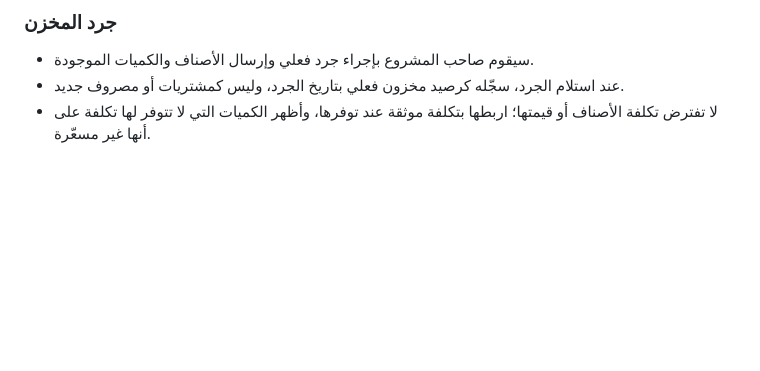
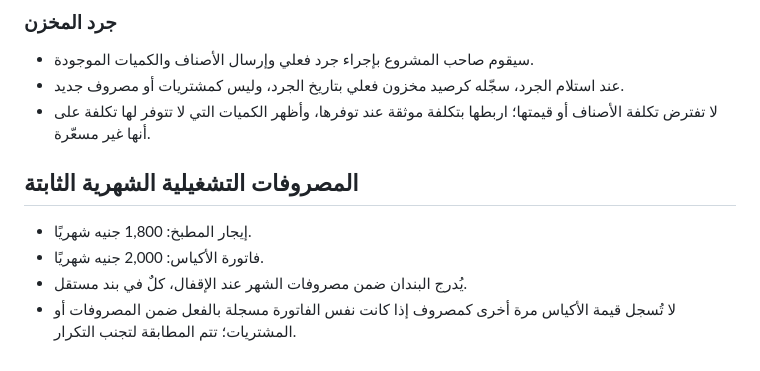
Before and after one commit to 3al7ella/3al7ella.github.io, a Markdown page: ACCOUNTING_RULES.md, the part around the change. Rendered like a GitHub page; blank space fills up the shorter version.

Commit message:
Document recurring monthly rent and bags expenses

```diff
--- a/ACCOUNTING_RULES.md
+++ b/ACCOUNTING_RULES.md
@@ -134,3 +134,9 @@
 - سيقوم صاحب المشروع بإجراء جرد فعلي وإرسال الأصناف والكميات الموجودة.
 - عند استلام الجرد، سجّله كرصيد مخزون فعلي بتاريخ الجرد، وليس كمشتريات أو مصروف جديد.
 - لا تفترض تكلفة الأصناف أو قيمتها؛ اربطها بتكلفة موثقة عند توفرها، وأظهر الكميات التي لا تتوفر لها تكلفة على أنها غير مسعّرة.
+
+## المصروفات التشغيلية الشهرية الثابتة
+- إيجار المطبخ: 1,800 جنيه شهريًا.
+- فاتورة الأكياس: 2,000 جنيه شهريًا.
+- يُدرج البندان ضمن مصروفات الشهر عند الإقفال، كلٌ في بند مستقل.
+- لا تُسجل قيمة الأكياس مرة أخرى كمصروف إذا كانت نفس الفاتورة مسجلة بالفعل ضمن المصروفات أو المشتريات؛ تتم المطابقة لتجنب التكرار.
```
